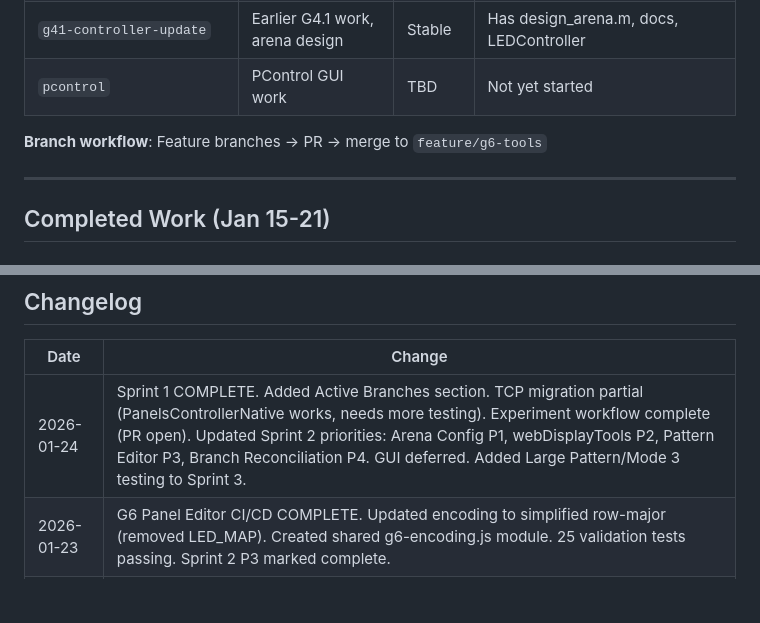
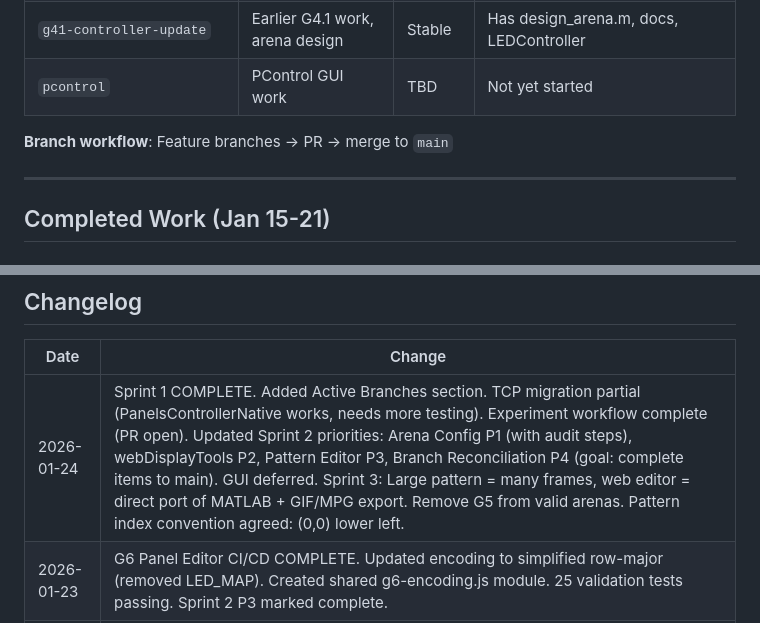
Before and after one commit to reiserlab/maDisplayTools, a Markdown page: docs/G4G6_ROADMAP.md, 2 parts joined by grey strips. Rendered like a GitHub page; blank space fills up the shorter version.

```diff
--- a/docs/G4G6_ROADMAP.md
+++ b/docs/G4G6_ROADMAP.md
@@ -32,7 +32,7 @@
 | `g41-controller-update` | Earlier G4.1 work, arena design | Stable | Has design_arena.m, docs, LEDController |
 | `pcontrol` | PControl GUI work | TBD | Not yet started |
 
-**Branch workflow**: Feature branches → PR → merge to `feature/g6-tools`
+**Branch workflow**: Feature branches → PR → merge to `main`
 
 ---
 
@@ -590,7 +593,7 @@ MATLAB stores pixel_matrix in display order (row 0 = top of visual), while panel
 
 | Date | Change |
 |------|--------|
-| 2026-01-24 | Sprint 1 COMPLETE. Added Active Branches section. TCP migration partial (PanelsControllerNative works, needs more testing). Experiment workflow complete (PR open). Updated Sprint 2 priorities: Arena Config P1, webDisplayTools P2, Pattern Editor P3, Branch Reconciliation P4. GUI deferred. Added Large Pattern/Mode 3 testing to Sprint 3. |
+| 2026-01-24 | Sprint 1 COMPLETE. Added Active Branches section. TCP migration partial (PanelsControllerNative works, needs more testing). Experiment workflow complete (PR open). Updated Sprint 2 priorities: Arena Config P1 (with audit steps), webDisplayTools P2, Pattern Editor P3, Branch Reconciliation P4 (goal: complete items to main). GUI deferred. Sprint 3: Large pattern = many frames, web editor = direct port of MATLAB + GIF/MPG export. Remove G5 from valid arenas. Pattern index convention agreed: (0,0) lower left. |
 | 2026-01-23 | G6 Panel Editor CI/CD COMPLETE. Updated encoding to simplified row-major (removed LED_MAP). Created shared g6-encoding.js module. 25 validation tests passing. Sprint 2 P3 marked complete. |
 | 2026-01-21 | SD card workflow COMPLETE. Reorganized sprints: Sprint 2 = Arena Config + G4.1 GUI, Sprint 3 = Pattern Editors. Added backlog item for pattern index direction discrepancy. Updated architecture with separate arena/rig config. |
 | 2026-01-18 | Initial roadmap created, consolidated from remote_work_plan.md |
```
Also changed, not shown: other parts of docs/G4G6_ROADMAP.md (+19 -16 lines).
